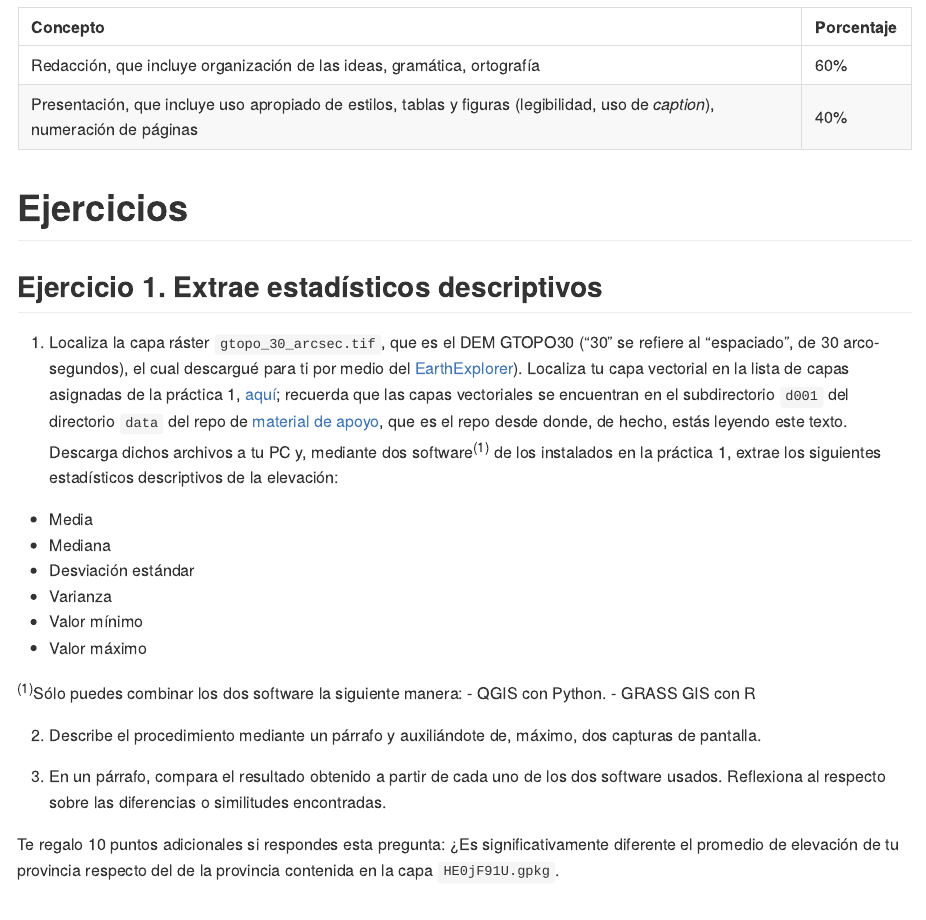
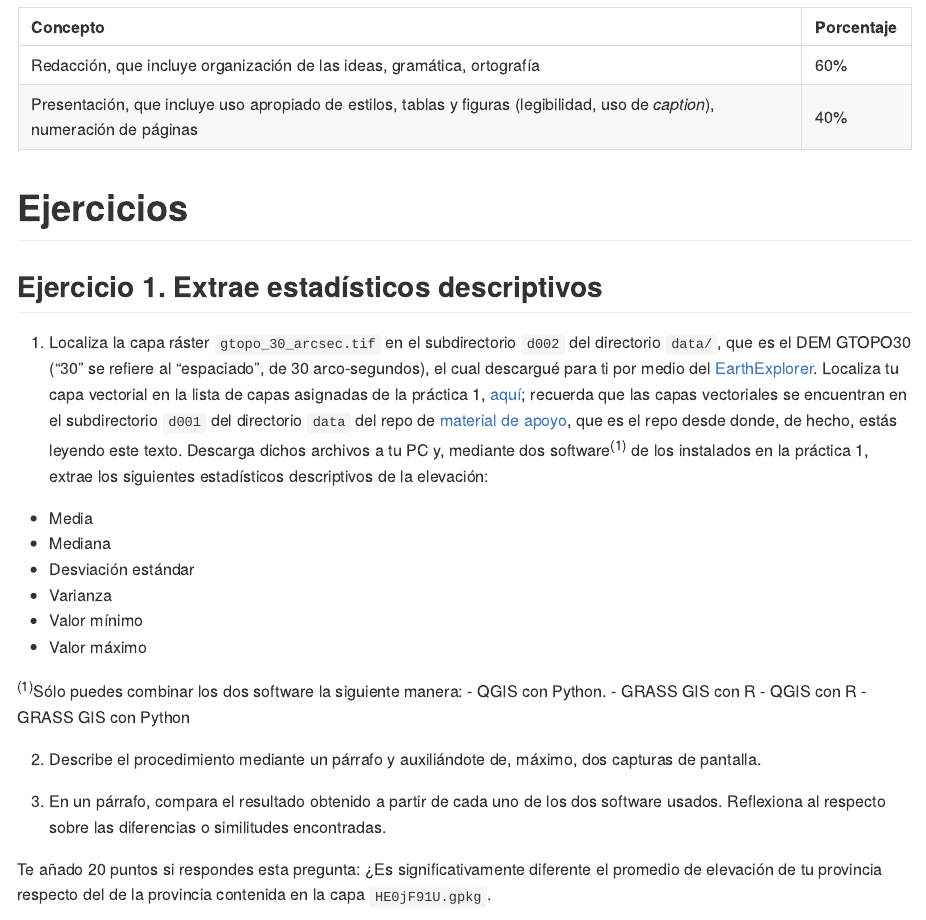
Before and after one commit to geomorfologia-master/material-de-apoyo, an R Markdown document (practicas/practica-2.Rmd): the page in a window 1100 px wide, from 2170 px down. The pictures show the output file practicas/practica-2.md that the author committed with the source, drawn offline in the style of GitHub.

Commit message:
UPDATE assignment 2

```diff
--- a/practicas/practica-2.Rmd
+++ b/practicas/practica-2.Rmd
@@ -87,7 +87,7 @@ kable(criterios_eval, format="markdown")
 
 ## Ejercicio 1. Extrae estadísticos descriptivos
 
-1. Localiza la capa ráster `gtopo_30_arcsec.tif`, que es el DEM GTOPO30 ("30" se refiere al "espaciado", de 30 arco-segundos), el cual descargué para ti por medio del [EarthExplorer](https://earthexplorer.usgs.gov/)). Localiza tu capa vectorial en la lista de capas asignadas de la práctica 1, [aquí](practica-1.md#1a-instala-y-prueba-qgis); recuerda que las capas vectoriales se encuentran en el subdirectorio `d001` del directorio `data` del repo de [material de apoyo](https://github.com/geomorfologia-202202/material-de-apoyo), que es el repo desde donde, de hecho, estás leyendo este texto. Descarga dichos archivos a tu PC y, mediante dos software<sup>(1)</sup> de los instalados en la práctica 1, extrae los siguientes estadísticos descriptivos de la elevación:
+1. Localiza la capa ráster `gtopo_30_arcsec.tif` en el subdirectorio `d002` del directorio `data/`, que es el DEM GTOPO30 ("30" se refiere al "espaciado", de 30 arco-segundos), el cual descargué para ti por medio del [EarthExplorer](https://earthexplorer.usgs.gov/). Localiza tu capa vectorial en la lista de capas asignadas de la práctica 1, [aquí](practica-1.md#1a-instala-y-prueba-qgis); recuerda que las capas vectoriales se encuentran en el subdirectorio `d001` del directorio `data` del repo de [material de apoyo](https://github.com/geomorfologia-202202/material-de-apoyo), que es el repo desde donde, de hecho, estás leyendo este texto. Descarga dichos archivos a tu PC y, mediante dos software<sup>(1)</sup> de los instalados en la práctica 1, extrae los siguientes estadísticos descriptivos de la elevación:
 
 - Media
 - Mediana
@@ -99,12 +99,14 @@ kable(criterios_eval, format="markdown")
 <sup>(1)</sup>Sólo puedes combinar los dos software la siguiente manera:
 - QGIS con Python.
 - GRASS GIS con R
+- QGIS con R
+- GRASS GIS con Python
 
 2. Describe el procedimiento mediante un párrafo y auxiliándote de, máximo, dos capturas de pantalla.
 
 3. En un párrafo, compara el resultado obtenido a partir de cada uno de los dos software usados. Reflexiona al respecto sobre las diferencias o similitudes encontradas.
 
-Te regalo 10 puntos adicionales si respondes esta pregunta: ¿Es significativamente diferente el promedio de elevación de tu provincia respecto del de la provincia contenida en la capa `HE0jF91U.gpkg`.
+Te añado 20 puntos si respondes esta pregunta: ¿Es significativamente diferente el promedio de elevación de tu provincia respecto del de la provincia contenida en la capa `HE0jF91U.gpkg`.
 
 ## Ejercicio 2. Genera información morfométrica a partir de un DEM y simboliza adecuadamente
 
```
Also changed, not shown: practicas/practica-2.md, practicas/practica-2.Rmd (2 more changed lines).
